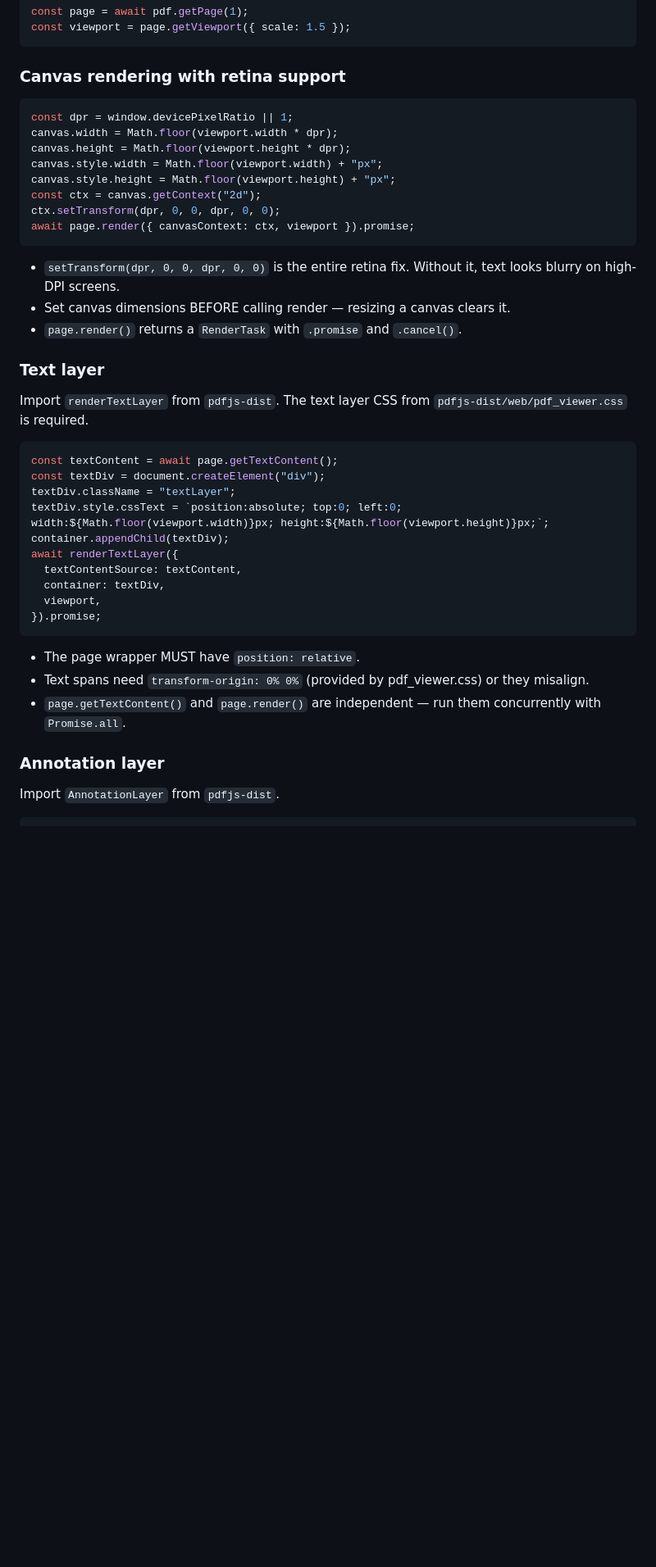
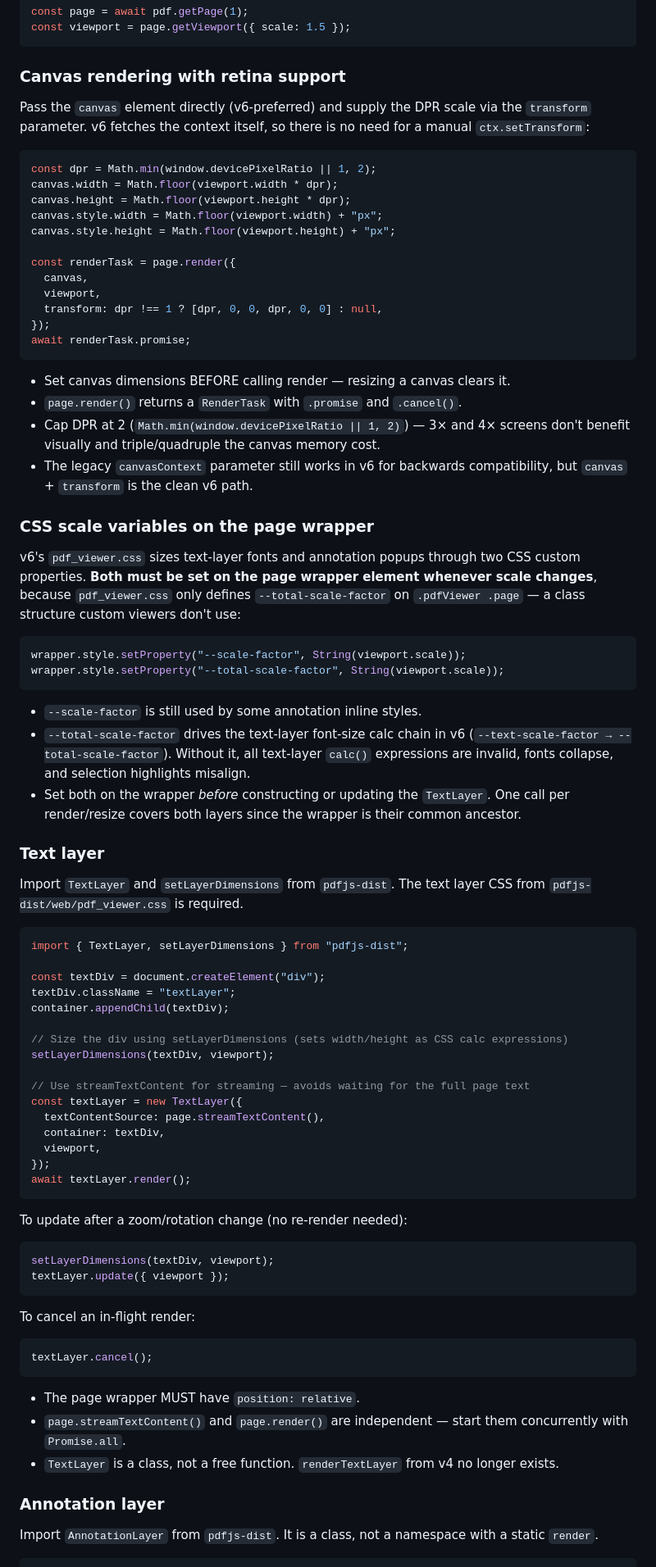
Before and after one commit to midanell/pdf-viewer, a Markdown page: CLAUDE.md, the part around one of its changes. Shown at 82% size. GitHub-like rendering; blank space fills up the shorter version.

````diff
--- a/CLAUDE.md
+++ b/CLAUDE.md
@@ -57,44 +97,87 @@ const viewport = page.getViewport({ scale: 1.5 });
 
 ### Canvas rendering with retina support
 
+Pass the `canvas` element directly (v6-preferred) and supply the DPR scale via the `transform`
+parameter. v6 fetches the context itself, so there is no need for a manual `ctx.setTransform`:
+
 ```js
-const dpr = window.devicePixelRatio || 1;
+const dpr = Math.min(window.devicePixelRatio || 1, 2);
 canvas.width = Math.floor(viewport.width * dpr);
 canvas.height = Math.floor(viewport.height * dpr);
 canvas.style.width = Math.floor(viewport.width) + "px";
 canvas.style.height = Math.floor(viewport.height) + "px";
-const ctx = canvas.getContext("2d");
-ctx.setTransform(dpr, 0, 0, dpr, 0, 0);
-await page.render({ canvasContext: ctx, viewport }).promise;
+
+const renderTask = page.render({
+  canvas,
+  viewport,
+  transform: dpr !== 1 ? [dpr, 0, 0, dpr, 0, 0] : null,
+});
+await renderTask.promise;
 ```
 
-- `setTransform(dpr, 0, 0, dpr, 0, 0)` is the entire retina fix. Without it, text looks blurry on high-DPI screens.
 - Set canvas dimensions BEFORE calling render — resizing a canvas clears it.
 - `page.render()` returns a `RenderTask` with `.promise` and `.cancel()`.
+- Cap DPR at 2 (`Math.min(window.devicePixelRatio || 1, 2)`) — 3× and 4× screens don't benefit visually and triple/quadruple the canvas memory cost.
+- The legacy `canvasContext` parameter still works in v6 for backwards compatibility, but `canvas` + `transform` is the clean v6 path.
+
+### CSS scale variables on the page wrapper
+
+v6's `pdf_viewer.css` sizes text-layer fonts and annotation popups through two CSS custom properties.
+**Both must be set on the page wrapper element whenever scale changes**, because `pdf_viewer.css` only
+defines `--total-scale-factor` on `.pdfViewer .page` — a class structure custom viewers don't use:
+
+```js
+wrapper.style.setProperty("--scale-factor", String(viewport.scale));
+wrapper.style.setProperty("--total-scale-factor", String(viewport.scale));
+```
+
+- `--scale-factor` is still used by some annotation inline styles.
+- `--total-scale-factor` drives the text-layer font-size calc chain in v6 (`--text-scale-factor → --total-scale-factor`). Without it, all text-layer `calc()` expressions are invalid, fonts collapse, and selection highlights misalign.
+- Set both on the wrapper *before* constructing or updating the `TextLayer`. One call per render/resize covers both layers since the wrapper is their common ancestor.
 
 ### Text layer
 
-Import `renderTextLayer` from `pdfjs-dist`. The text layer CSS from `pdfjs-dist/web/pdf_viewer.css` is required.
+Import `TextLayer` and `setLayerDimensions` from `pdfjs-dist`. The text layer CSS from
+`pdfjs-dist/web/pdf_viewer.css` is required.
 
 ```js
-const textContent = await page.getTextContent();
+import { TextLayer, setLayerDimensions } from "pdfjs-dist";
+
 const textDiv = document.createElement("div");
 textDiv.className = "textLayer";
-textDiv.style.cssText = `position:absolute; top:0; left:0; width:${Math.floor(viewport.width)}px; height:${Math.floor(viewport.height)}px;`;
 container.appendChild(textDiv);
-await renderTextLayer({
-  textContentSource: textContent,
+
+// Size the div using setLayerDimensions (sets width/height as CSS calc expressions)
+setLayerDimensions(textDiv, viewport);
+
+// Use streamTextContent for streaming — avoids waiting for the full page text
+const textLayer = new TextLayer({
+  textContentSource: page.streamTextContent(),
   container: textDiv,
   viewport,
-}).promise;
+});
+await textLayer.render();
+```
+
+To update after a zoom/rotation change (no re-render needed):
+
+```js
+setLayerDimensions(textDiv, viewport);
+textLayer.update({ viewport });
+```
+
+To cancel an in-flight render:
+
+```js
+textLayer.cancel();
 ```
 
 - The page wrapper MUST have `position: relative`.
-- Text spans need `transform-origin: 0% 0%` (provided by pdf_viewer.css) or they misalign.
-- `page.getTextContent()` and `page.render()` are independent — run them concurrently with `Promise.all`.
+- `page.streamTextContent()` and `page.render()` are independent — start them concurrently with `Promise.all`.
+- `TextLayer` is a class, not a free function. `renderTextLayer` from v4 no longer exists.
 
 ### Annotation layer
 
-Import `AnnotationLayer` from `pdfjs-dist`.
+Import `AnnotationLayer` from `pdfjs-dist`. It is a class, not a namespace with a static `render`.
 
 ```js
````
Also changed, not shown: other parts of CLAUDE.md (+123 -66 lines), README.md (+6 -4 lines).
